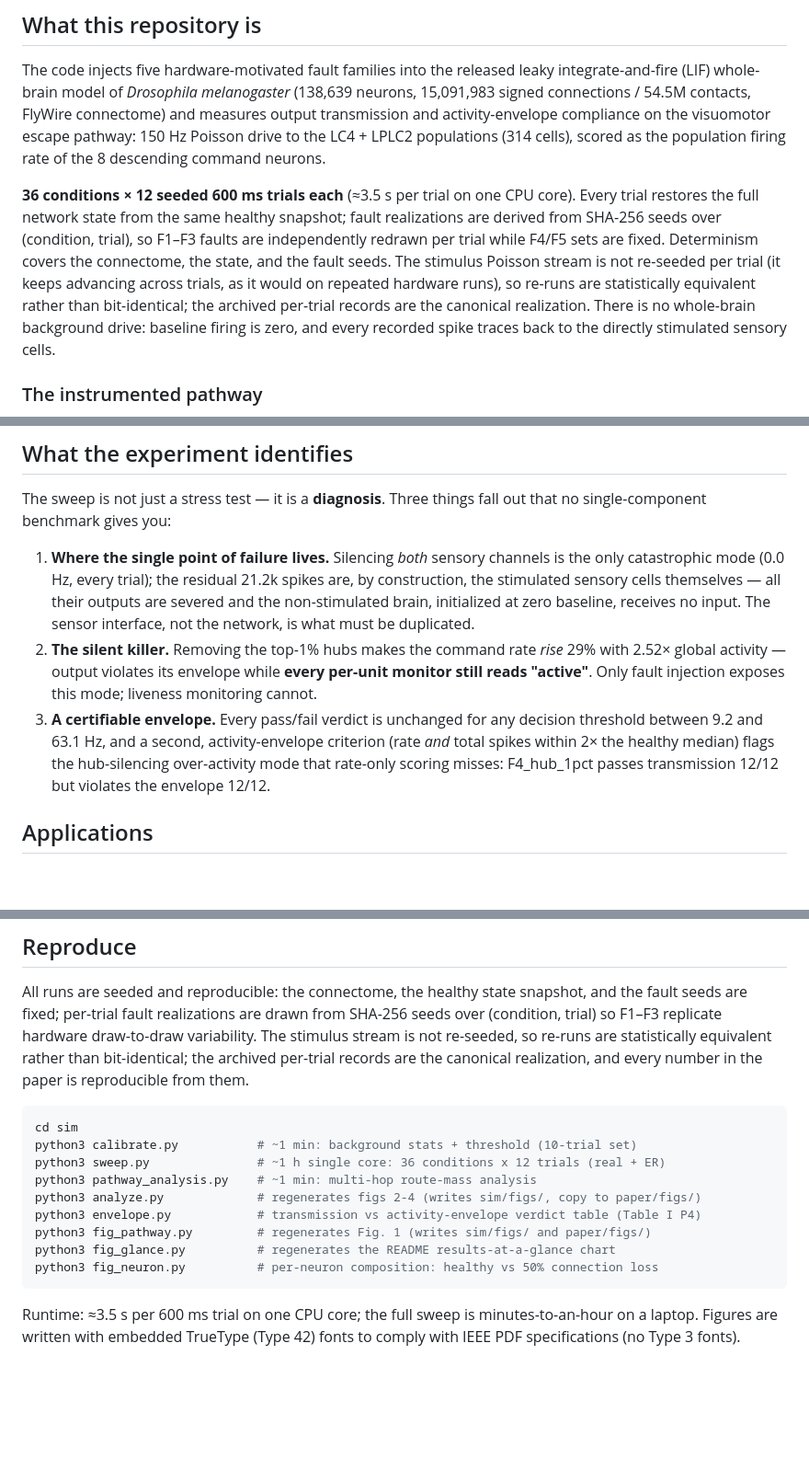
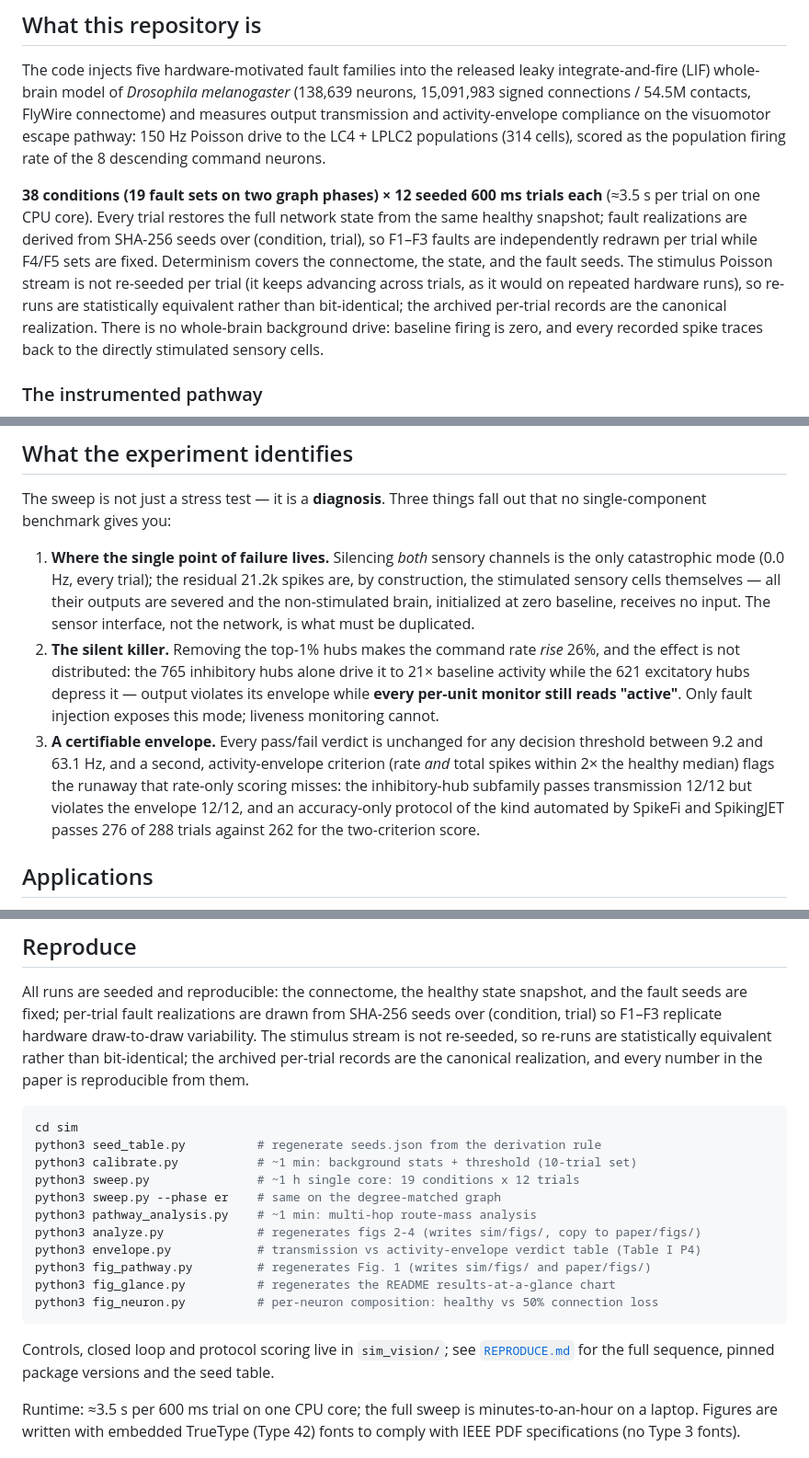
Before and after one commit to Scophield/drosophila-fault-injection, a Markdown page: README.md, 3 parts joined by grey strips. Shown at 92% size. Drawn GitHub-style; blank space fills up the shorter version.

````diff
--- a/README.md
+++ b/README.md
@@ -27,7 +27,7 @@ Shuchao Gao · Waseda University · <i>ISCAS 2027 submission</i>
 
 The code injects five hardware-motivated fault families into the released leaky integrate-and-fire (LIF) whole-brain model of *Drosophila melanogaster* (138,639 neurons, 15,091,983 signed connections / 54.5M contacts, FlyWire connectome) and measures output transmission and activity-envelope compliance on the visuomotor escape pathway: 150 Hz Poisson drive to the LC4 + LPLC2 populations (314 cells), scored as the population firing rate of the 8 descending command neurons.
 
-**36 conditions × 12 seeded 600 ms trials each** (≈3.5 s per trial on one CPU core). Every trial restores the full network state from the same healthy snapshot; fault realizations are derived from SHA-256 seeds over (condition, trial), so F1–F3 faults are independently redrawn per trial while F4/F5 sets are fixed. Determinism covers the connectome, the state, and the fault seeds. The stimulus Poisson stream is not re-seeded per trial (it keeps advancing across trials, as it would on repeated hardware runs), so re-runs are statistically equivalent rather than bit-identical; the archived per-trial records are the canonical realization. There is no whole-brain background drive: baseline firing is zero, and every recorded spike traces back to the directly stimulated sensory cells.
+**38 conditions (19 fault sets on two graph phases) × 12 seeded 600 ms trials each** (≈3.5 s per trial on one CPU core). Every trial restores the full network state from the same healthy snapshot; fault realizations are derived from SHA-256 seeds over (condition, trial), so F1–F3 faults are independently redrawn per trial while F4/F5 sets are fixed. Determinism covers the connectome, the state, and the fault seeds. The stimulus Poisson stream is not re-seeded per trial (it keeps advancing across trials, as it would on repeated hardware runs), so re-runs are statistically equivalent rather than bit-identical; the archived per-trial records are the canonical realization. There is no whole-brain background drive: baseline firing is zero, and every recorded spike traces back to the directly stimulated sensory cells.
 
 ### The instrumented pathway
 
@@ -42,8 +42,8 @@ The code injects five hardware-motivated fault families into the released leaky
 The sweep is not just a stress test — it is a **diagnosis**. Three things fall out that no single-component benchmark gives you:
 
 1. **Where the single point of failure lives.** Silencing *both* sensory channels is the only catastrophic mode (0.0 Hz, every trial); the residual 21.2k spikes are, by construction, the stimulated sensory cells themselves — all their outputs are severed and the non-stimulated brain, initialized at zero baseline, receives no input. The sensor interface, not the network, is what must be duplicated.
-2. **The silent killer.** Removing the top-1% hubs makes the command rate *rise* 29% with 2.52× global activity — output violates its envelope while **every per-unit monitor still reads "active"**. Only fault injection exposes this mode; liveness monitoring cannot.
-3. **A certifiable envelope.** Every pass/fail verdict is unchanged for any decision threshold between 9.2 and 63.1 Hz, and a second, activity-envelope criterion (rate *and* total spikes within 2× the healthy median) flags the hub-silencing over-activity mode that rate-only scoring misses: F4_hub_1pct passes transmission 12/12 but violates the envelope 12/12.
+2. **The silent killer.** Removing the top-1% hubs makes the command rate *rise* 26%, and the effect is not distributed: the 765 inhibitory hubs alone drive it to 21× baseline activity while the 621 excitatory hubs depress it — output violates its envelope while **every per-unit monitor still reads "active"**. Only fault injection exposes this mode; liveness monitoring cannot.
+3. **A certifiable envelope.** Every pass/fail verdict is unchanged for any decision threshold between 9.2 and 63.1 Hz, and a second, activity-envelope criterion (rate *and* total spikes within 2× the healthy median) flags the runaway that rate-only scoring misses: the inhibitory-hub subfamily passes transmission 12/12 but violates the envelope 12/12, and an accuracy-only protocol of the kind automated by SpikeFi and SpikingJET passes 276 of 288 trials against 262 for the two-criterion score.
 
 ## Applications
 
@@ -145,8 +157,10 @@ All runs are seeded and reproducible: the connectome, the healthy state snapshot
 
 ```bash
 cd sim
+python3 seed_table.py          # regenerate seeds.json from the derivation rule
 python3 calibrate.py           # ~1 min: background stats + threshold (10-trial set)
-python3 sweep.py               # ~1 h single core: 36 conditions x 12 trials (real + ER)
+python3 sweep.py               # ~1 h single core: 19 conditions x 12 trials
+python3 sweep.py --phase er    # same on the degree-matched graph
 python3 pathway_analysis.py    # ~1 min: multi-hop route-mass analysis
 python3 analyze.py             # regenerates figs 2-4 (writes sim/figs/, copy to paper/figs/)
 python3 envelope.py            # transmission vs activity-envelope verdict table (Table I P4)
@@ -154,6 +168,10 @@ python3 fig_pathway.py         # regenerates Fig. 1 (writes sim/figs/ and paper/
 python3 fig_glance.py          # regenerates the README results-at-a-glance chart
 python3 fig_neuron.py          # per-neuron composition: healthy vs 50% connection loss
 ```
+
+Controls, closed loop and protocol scoring live in `sim_vision/`; see
+[`REPRODUCE.md`](REPRODUCE.md) for the full sequence, pinned package versions
+and the seed table.
 
 Runtime: ≈3.5 s per 600 ms trial on one CPU core; the full sweep is minutes-to-an-hour on a laptop. Figures are written with embedded TrueType (Type 42) fonts to comply with IEEE PDF specifications (no Type 3 fonts).
 
````
Also changed, not shown: other parts of README.md (+17 -5 lines), REPRODUCE.md (added, +107 -0 lines), paper/REPORT_zh.md (+12 -0 lines), docs/img/fig3_curves.png, docs/img/fig4_topology.png, 6 other files.
